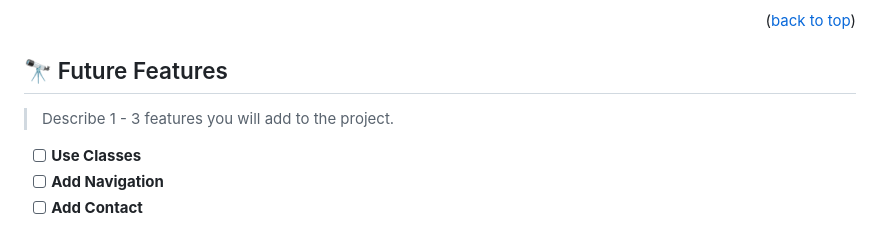
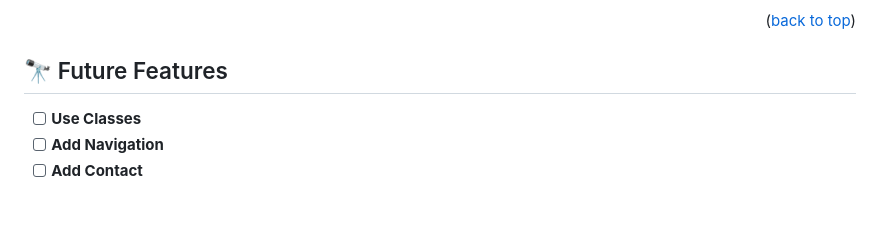
Before and after one commit to mrcbq/awesome-books, a Markdown page: README.md, the part around the change. GitHub-like rendering; blank space fills up the shorter version.

```diff
--- a/README.md
+++ b/README.md
@@ -150,8 +150,6 @@ GH Pages, publish the branch in git Hub pages
 
 ## 🔭 Future Features <a name="future-features"></a>
 
-> Describe 1 - 3 features you will add to the project.
-
 - [ ] **Use Classes**
 - [ ] **Add Navigation**
 - [ ] **Add Contact**
```
